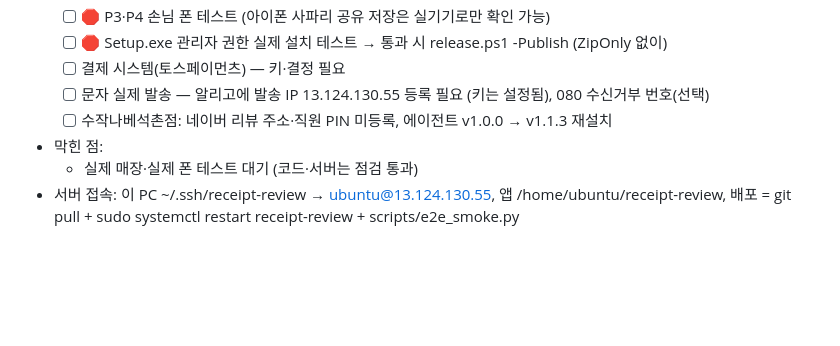
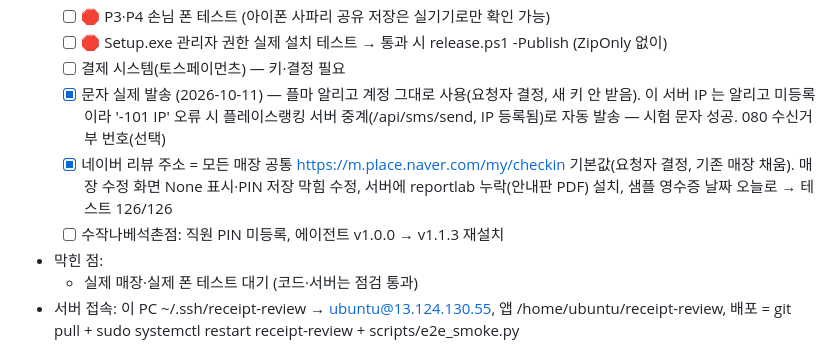
Before and after one commit to narusepopo-droid/receipt-review, a Markdown page: CLAUDE.md, the part around the change. Rendered like a GitHub page; blank space fills up the shorter version.

Commit message:
작업 현황: 문자 중계 발송·리뷰 주소 공통 기본값 기록
Co-Authored-By: Claude Opus 5.5 (1M context) <noreply@anthropic.com>
Claude-Session: https://claude.ai/code/session_01Bpqoas1CSTYwN5mt5Gdr6p

```diff
--- a/CLAUDE.md
+++ b/CLAUDE.md
@@ -847,8 +847,9 @@ event_log
   - [ ] 🛑 P3·P4 손님 폰 테스트 (아이폰 사파리 공유 저장은 실기기로만 확인 가능)
   - [ ] 🛑 Setup.exe 관리자 권한 실제 설치 테스트 → 통과 시 release.ps1 -Publish (ZipOnly 없이)
   - [ ] 결제 시스템(토스페이먼츠) — 키·결정 필요
-  - [ ] 문자 실제 발송 — 알리고에 발송 IP 13.124.130.55 등록 필요 (키는 설정됨), 080 수신거부 번호(선택)
-  - [ ] 수작나베석촌점: 네이버 리뷰 주소·직원 PIN 미등록, 에이전트 v1.0.0 → v1.1.3 재설치
+  - [x] 문자 실제 발송 (2026-10-11) — 플마 알리고 계정 그대로 사용(요청자 결정, 새 키 안 받음). 이 서버 IP 는 알리고 미등록이라 '-101 IP' 오류 시 플레이스랭킹 서버 중계(/api/sms/send, IP 등록됨)로 자동 발송 — 시험 문자 성공. 080 수신거부 번호(선택)
+  - [x] 네이버 리뷰 주소 = 모든 매장 공통 https://m.place.naver.com/my/checkin 기본값(요청자 결정, 기존 매장 채움). 매장 수정 화면 None 표시·PIN 저장 막힘 수정, 서버에 reportlab 누락(안내판 PDF) 설치, 샘플 영수증 날짜 오늘로 → 테스트 126/126
+  - [ ] 수작나베석촌점: 직원 PIN 미등록, 에이전트 v1.0.0 → v1.1.3 재설치
 - 막힌 점:
   - 실제 매장·실제 폰 테스트 대기 (코드·서버는 점검 통과)
 - 서버 접속: 이 PC ~/.ssh/receipt-review → ubuntu@13.124.130.55, 앱 /home/ubuntu/receipt-review, 배포 = git pull + sudo systemctl restart receipt-review + scripts/e2e_smoke.py
```
